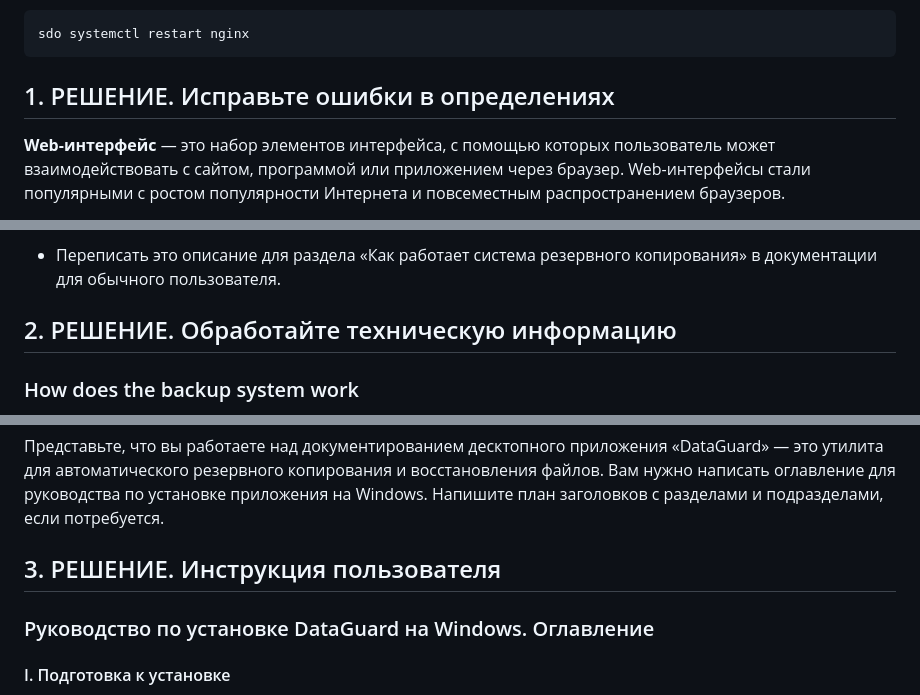
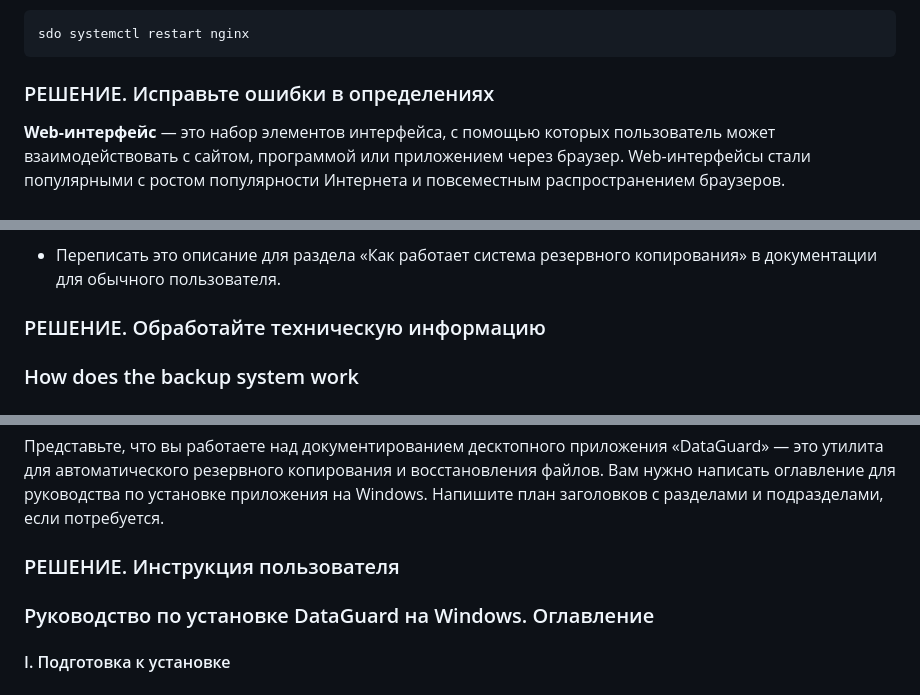
Before and after one commit to ivan-melehin/portfolio, a Markdown page: test-tasks/technical-writer/answer.md, 3 parts joined by grey strips. Rendered like a GitHub page.

Commit message:
правки тест тп

````diff
--- a/test-tasks/technical-writer/answer.md
+++ b/test-tasks/technical-writer/answer.md
@@ -14,7 +14,7 @@
 sdo systemctl restart nginx
 ```
 
-## 1. РЕШЕНИЕ. Исправьте ошибки в определениях
+### РЕШЕНИЕ. Исправьте ошибки в определениях
 
 **Web-интерфейс** — это набор элементов интерфейса, с помощью которых пользователь может взаимодействовать с сайтом, программой или приложением через браузер. Web-интерфейсы стали популярными с ростом популярности Интернета и повсеместным распространением браузеров.
 
@@ -40,7 +40,7 @@ sudo systemctl restart nginx
 
 - Переписать это описание для раздела «Как работает система резервного копирования» в документации для обычного пользователя.
 
-## 2. РЕШЕНИЕ. Обработайте техническую информацию
+### РЕШЕНИЕ. Обработайте техническую информацию
 
 ### How does the backup system work
 
@@ -50,7 +50,7 @@ The app creates backup copies by saving only the new or changed files, which sav
 
 Представьте, что вы работаете над документированием десктопного приложения «DataGuard» — это утилита для автоматического резервного копирования и восстановления файлов. Вам нужно написать оглавление для руководства по установке приложения на Windows. Напишите план заголовков с разделами и подразделами, если потребуется.
 
-## 3. РЕШЕНИЕ. Инструкция пользователя
+### РЕШЕНИЕ. Инструкция пользователя
 
 ### Руководство по установке DataGuard на Windows. Оглавление
 
````
Also changed, not shown: other parts of test-tasks/technical-writer/answer.md (+1 -1 lines).
